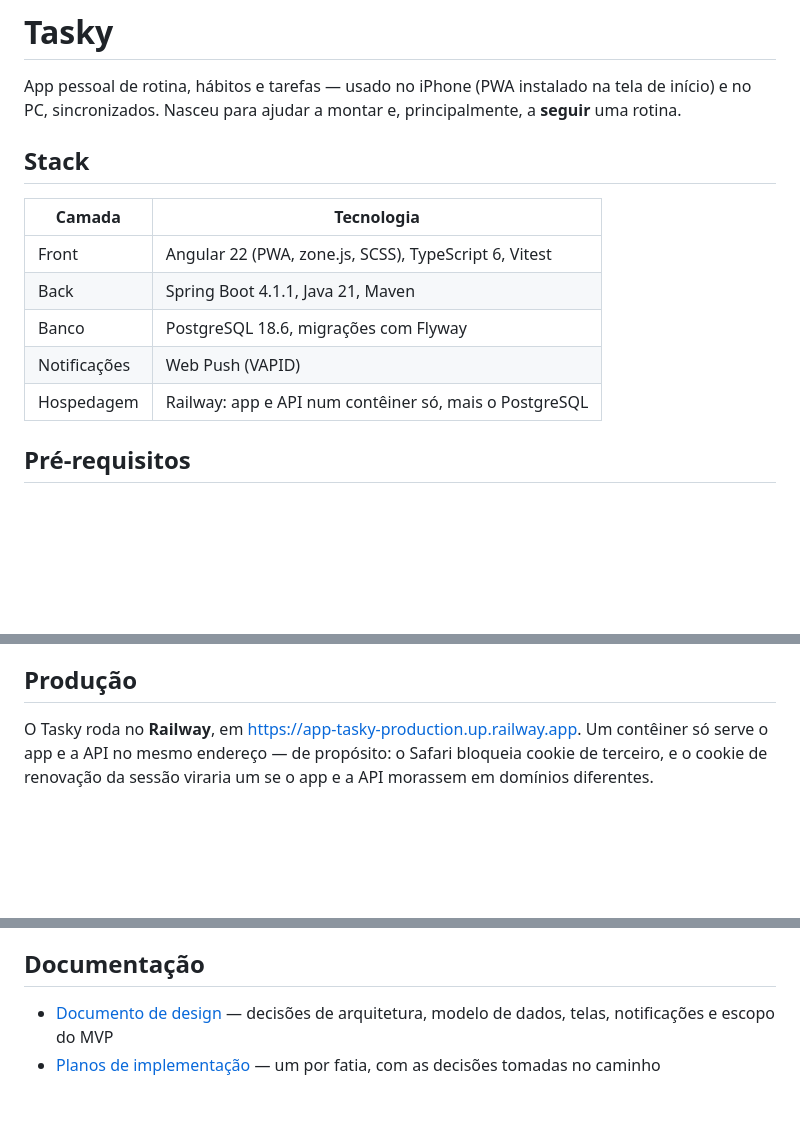
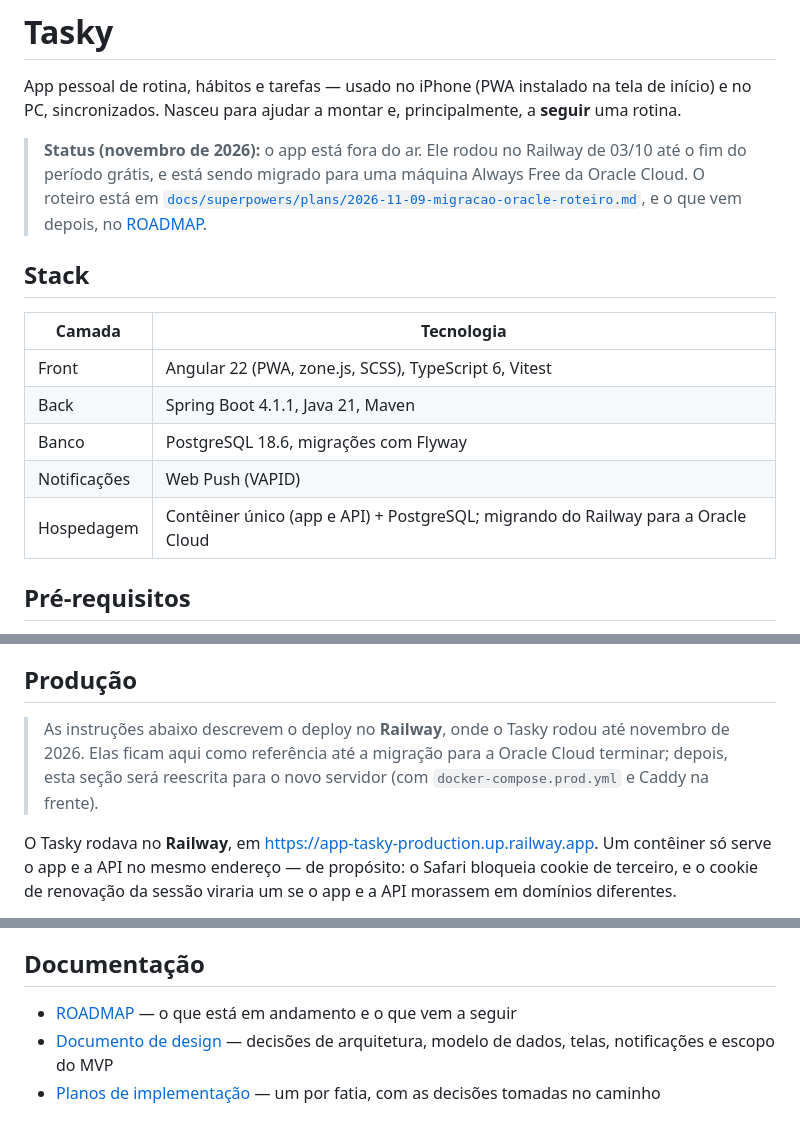
Before and after one commit to Krlos-G/APP-TASKY, a Markdown page: README.md, 3 parts joined by grey strips. Rendered like a GitHub page; blank space fills up the shorter version.

Commit message:
docs: status atual no README e ROADMAP do projeto

```diff
--- a/README.md
+++ b/README.md
@@ -2,6 +2,11 @@
 
 App pessoal de rotina, hábitos e tarefas — usado no iPhone (PWA instalado na tela de início) e no
 PC, sincronizados. Nasceu para ajudar a montar e, principalmente, a **seguir** uma rotina.
+
+> **Status (novembro de 2026):** o app está fora do ar. Ele rodou no Railway de 03/10 até o fim
+> do período grátis, e está sendo migrado para uma máquina Always Free da Oracle Cloud. O roteiro
+> está em [`docs/superpowers/plans/2026-11-09-migracao-oracle-roteiro.md`](docs/superpowers/plans/2026-11-09-migracao-oracle-roteiro.md),
+> e o que vem depois, no [ROADMAP](ROADMAP.md).
 
 ## Stack
 
@@ -11,7 +16,7 @@ PC, sincronizados. Nasceu para ajudar a montar e, principalmente, a **seguir** u
 | Back | Spring Boot 4.1.1, Java 21, Maven |
 | Banco | PostgreSQL 18.6, migrações com Flyway |
 | Notificações | Web Push (VAPID) |
-| Hospedagem | Railway: app e API num contêiner só, mais o PostgreSQL |
+| Hospedagem | Contêiner único (app e API) + PostgreSQL; migrando do Railway para a Oracle Cloud |
 
 ## Pré-requisitos
 
@@ -92,7 +97,11 @@ health check em <http://localhost:8080/actuator/health>.
 
 ## Produção
 
-O Tasky roda no **Railway**, em <https://app-tasky-production.up.railway.app>. Um contêiner só
+> As instruções abaixo descrevem o deploy no **Railway**, onde o Tasky rodou até novembro de 2026.
+> Elas ficam aqui como referência até a migração para a Oracle Cloud terminar; depois, esta seção
+> será reescrita para o novo servidor (com `docker-compose.prod.yml` e Caddy na frente).
+
+O Tasky rodava no **Railway**, em <https://app-tasky-production.up.railway.app>. Um contêiner só
 serve o app e a API no mesmo endereço — de propósito: o Safari bloqueia cookie de terceiro, e o
 cookie de renovação da sessão viraria um se o app e a API morassem em domínios diferentes.
 
@@ -217,6 +226,7 @@ Avançado → Dados dos Sites), porque o service worker pode servir a página an
 
 ## Documentação
 
+- [ROADMAP](ROADMAP.md) — o que está em andamento e o que vem a seguir
 - [Documento de design](docs/superpowers/specs/2026-08-30-app-rotina-pessoal-design.md) — decisões
   de arquitetura, modelo de dados, telas, notificações e escopo do MVP
 - [Planos de implementação](docs/superpowers/plans/) — um por fatia, com as decisões tomadas no
```
Also changed, not shown: ROADMAP.md (added, +65 -0 lines).
